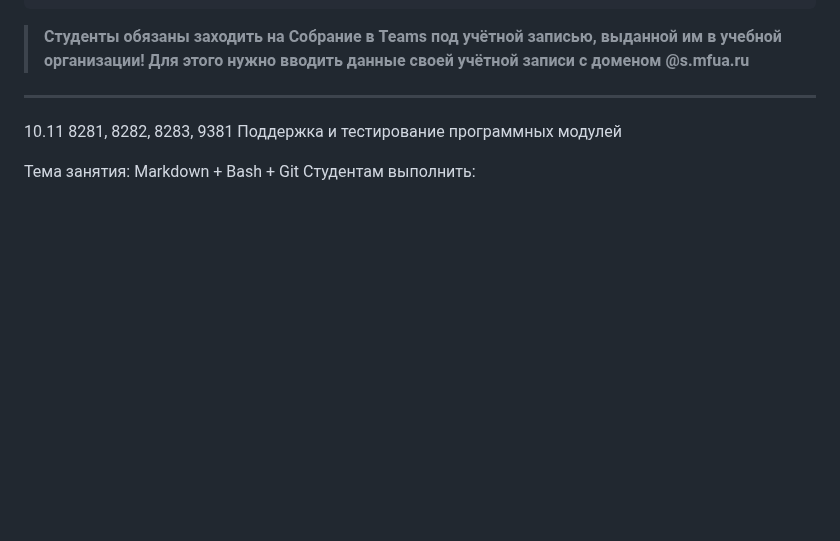
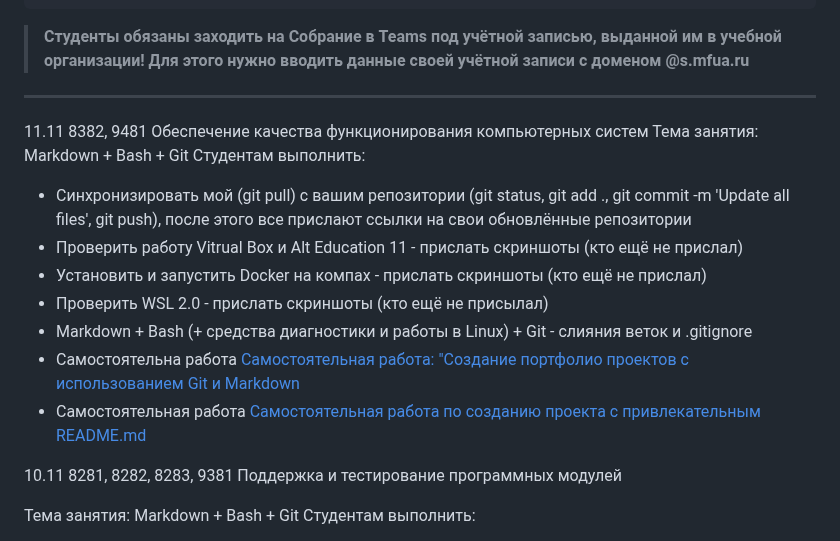
Before and after one commit to yufusawa/MfuaGit, a Markdown page: Todo.md, the part around the change. Rendered like a GitHub page; blank space fills up the shorter version.

```diff
--- a/Todo.md
+++ b/Todo.md
@@ -52,6 +52,18 @@
 > **Студенты обязаны заходить на Собрание в Teams под учётной записью, выданной им в учебной организации! Для этого нужно вводить данные своей учётной записи с доменом @s.mfua.ru**
 
 ***
+
+11.11 8382, 9481 Обеспечение качества функционирования компьютерных систем
+Тема занятия: Markdown + Bash + Git
+Студентам выполнить:
+- Синхронизировать мой (git pull) с вашим репозитории (git status, git add ., git commit -m 'Update all files', git push), после этого все прислают ссылки на свои обновлённые репозитории
+- Проверить работу Vitrual Box и Alt Education 11  - прислать скриншоты (кто ещё не прислал)
+- Установить и запустить Docker на компах  - прислать скриншоты (кто ещё не прислал)
+- Проверить WSL 2.0 - прислать скриншоты (кто ещё не присылал)
+- Markdown + Bash (+ cредства диагностики  и работы в Linux) + Git - слияния веток и .gitignore
+- Самостоятельна работа [Самостоятельная работа: "Создание портфолио проектов с использованием Git и Markdown](/content/StudentPracticalsLabs/CreatingPortf.md)
+- Самостоятельная работа [Самостоятельная работа по созданию проекта c привлекательным README.md](/content/StudentPracticalsLabs/beautifulREADME.md)
+
 
 10.11 8281, 8282, 8283, 9381 Поддержка и тестирование программных модулей
 
```
